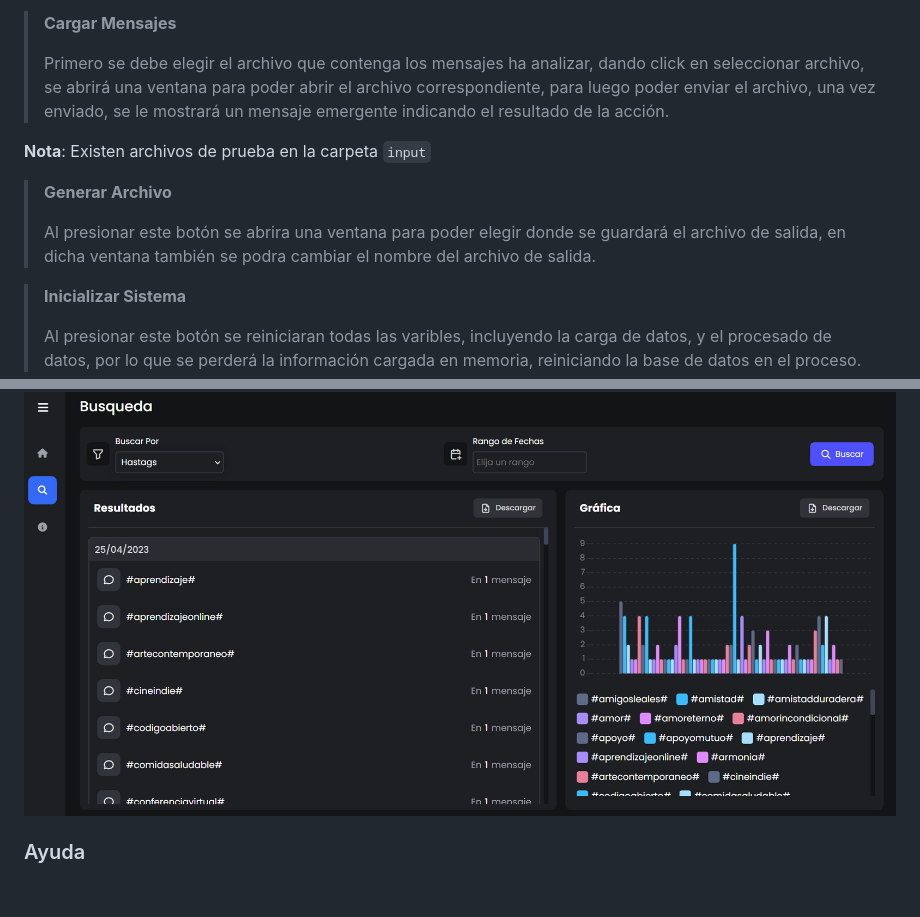
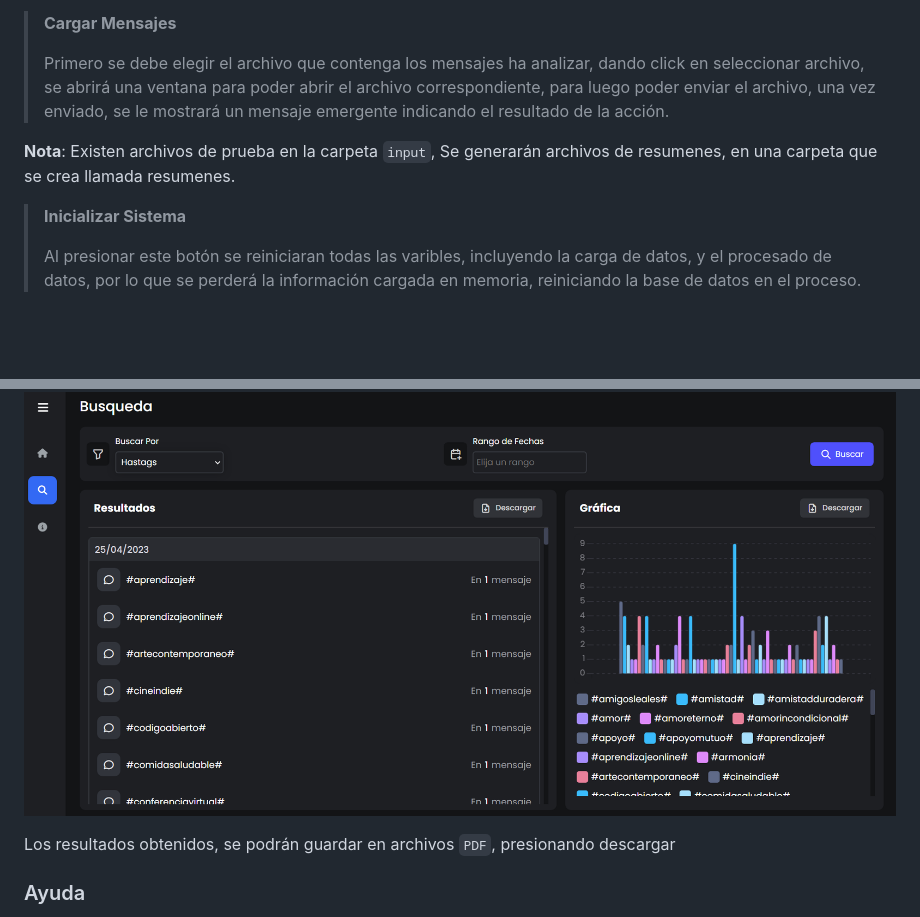
Before and after one commit to J-Ajsivinac/IPC2_Proyecto3, a Markdown page: README.md, 2 parts joined by grey strips. Rendered like a GitHub page; blank space fills up the shorter version.

Commit message:
the readme is modified

```diff
--- a/README.md
+++ b/README.md
@@ -128,11 +128,7 @@ En este apartado se tendrán los botones para cargar archivos de entrada (config
 >
 > Primero se debe elegir el archivo que contenga los mensajes ha analizar, dando click en seleccionar archivo, se abrirá una ventana para poder abrir el archivo correspondiente, para luego poder enviar el archivo, una vez enviado, se le mostrará un mensaje emergente indicando el resultado de la acción.
 
-**Nota**: Existen archivos de prueba en la carpeta `input`
-
-> **Generar Archivo**
->
-> Al presionar este botón se abrira una ventana para poder elegir donde se guardará el archivo de salida, en dicha ventana también se podra cambiar el nombre del archivo de salida.
+**Nota**: Existen archivos de prueba en la carpeta `input`, Se generarán archivos de resumenes, en una carpeta que se crea llamada resumenes.
 
 > **Inicializar Sistema**
 >
@@ -166,6 +162,7 @@ Finalmente para completar la busqueda, se presiona Buscar, mostrando los resulta
     <img src="screenshots/cap5.png">
 </p>
 
+Los resultados obtenidos, se podrán guardar en archivos `PDF`, presionando descargar
 
 ### Ayuda
 
```
